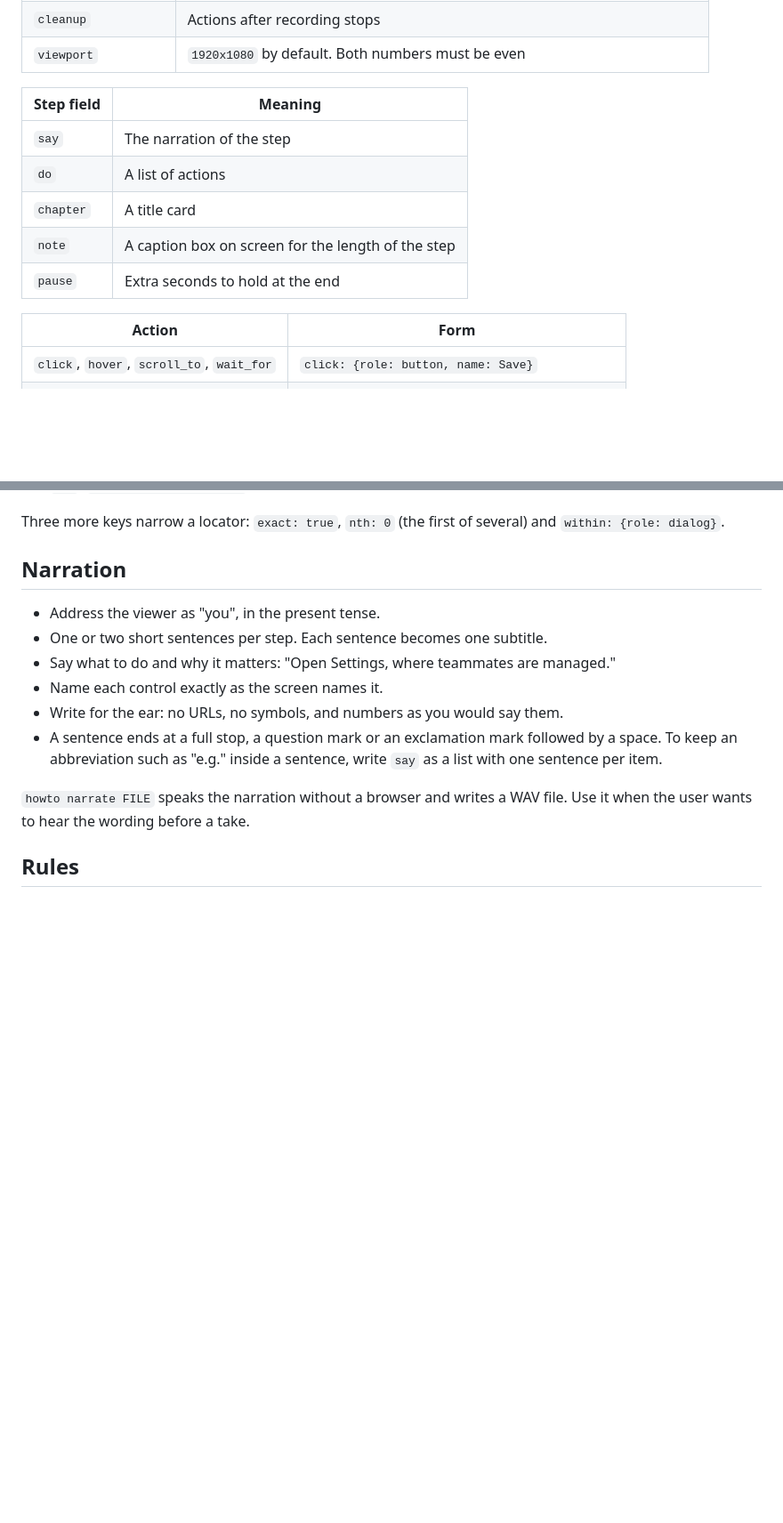
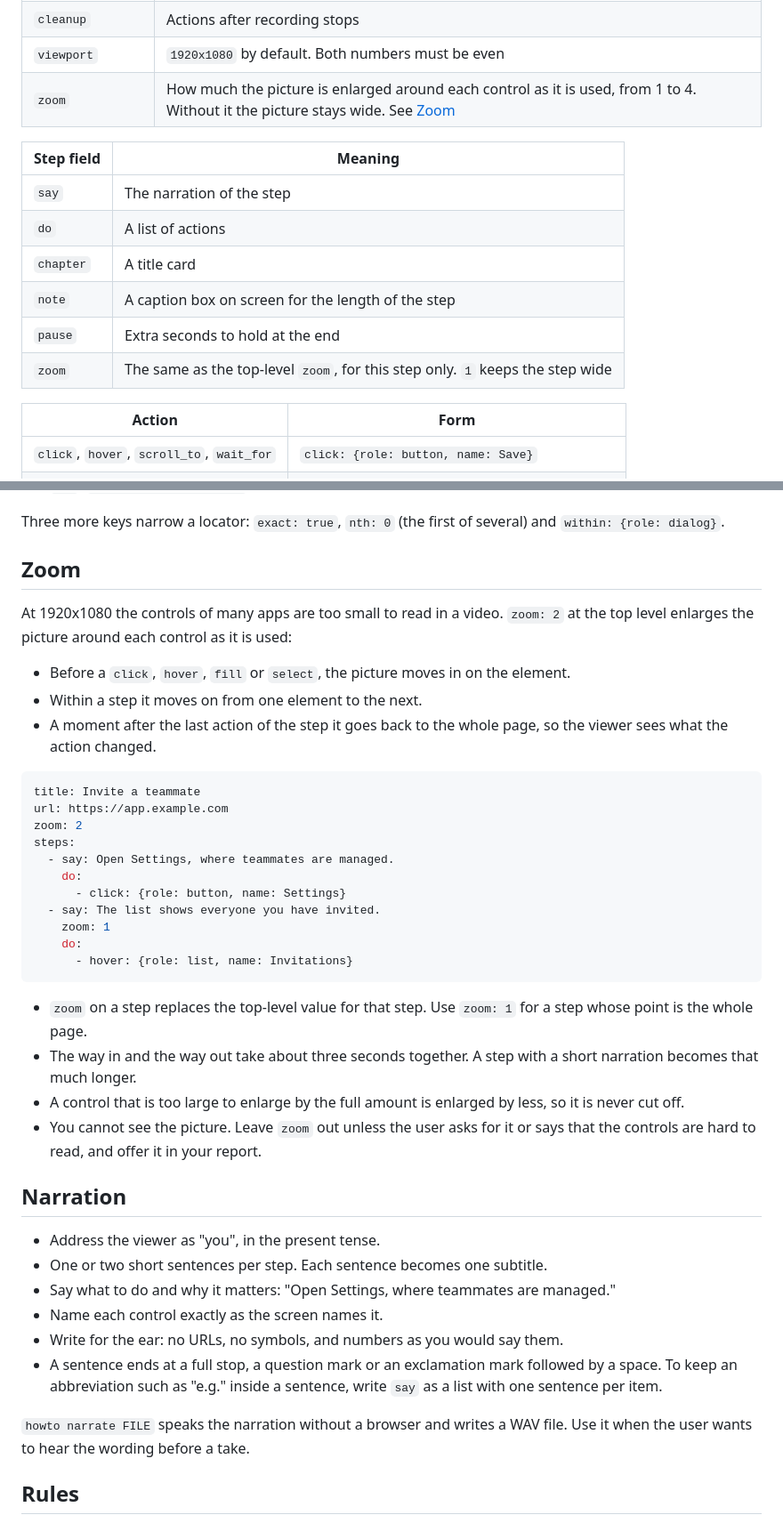
Before and after one commit to Ferroman/howto, a Markdown page: skill/SKILL.md, 2 parts joined by grey strips. Shown at 89% size. Drawn GitHub-style; blank space fills up the shorter version.

````diff
--- a/skill/SKILL.md
+++ b/skill/SKILL.md
@@ -74,6 +75,7 @@ cleanup:
 | `setup` | Actions before recording starts |
 | `cleanup` | Actions after recording stops |
 | `viewport` | `1920x1080` by default. Both numbers must be even |
+| `zoom` | How much the picture is enlarged around each control as it is used, from 1 to 4. Without it the picture stays wide. See [Zoom](#zoom) |
 
 | Step field | Meaning |
 |---|---|
@@ -82,6 +84,7 @@ cleanup:
 | `chapter` | A title card |
 | `note` | A caption box on screen for the length of the step |
 | `pause` | Extra seconds to hold at the end |
+| `zoom` | The same as the top-level `zoom`, for this step only. `1` keeps the step wide |
 
 | Action | Form |
 |---|---|
@@ -103,6 +106,33 @@ A locator names exactly one element. Use the first form in this list that identi
 6. `css`: `{css: "form > button"}`. The last resort, because it breaks when the page's markup changes.
 
 Three more keys narrow a locator: `exact: true`, `nth: 0` (the first of several) and `within: {role: dialog}`.
+
+## Zoom
+
+At 1920x1080 the controls of many apps are too small to read in a video. `zoom: 2` at the top level enlarges the picture around each control as it is used:
+
+- Before a `click`, `hover`, `fill` or `select`, the picture moves in on the element.
+- Within a step it moves on from one element to the next.
+- A moment after the last action of the step it goes back to the whole page, so the viewer sees what the action changed.
+
+```yaml
+title: Invite a teammate
+url: https://app.example.com
+zoom: 2
+steps:
+  - say: Open Settings, where teammates are managed.
+    do:
+      - click: {role: button, name: Settings}
+  - say: The list shows everyone you have invited.
+    zoom: 1
+    do:
+      - hover: {role: list, name: Invitations}
+```
+
+- `zoom` on a step replaces the top-level value for that step. Use `zoom: 1` for a step whose point is the whole page.
+- The way in and the way out take about three seconds together. A step with a short narration becomes that much longer.
+- A control that is too large to enlarge by the full amount is enlarged by less, so it is never cut off.
+- You cannot see the picture. Leave `zoom` out unless the user asks for it or says that the controls are hard to read, and offer it in your report.
 
 ## Narration
 
````
Also changed, not shown: other parts of skill/SKILL.md (+1 -0 lines), README.md (+10 -0 lines).
